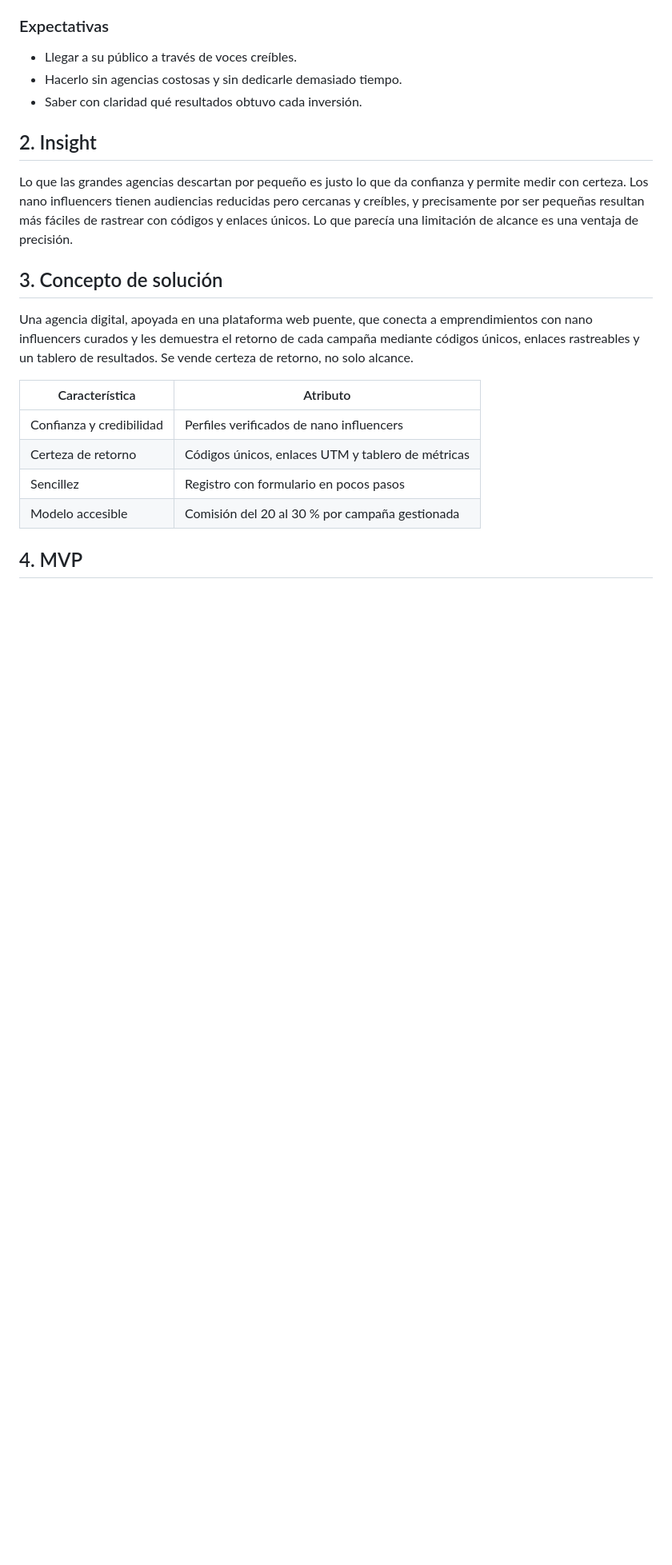
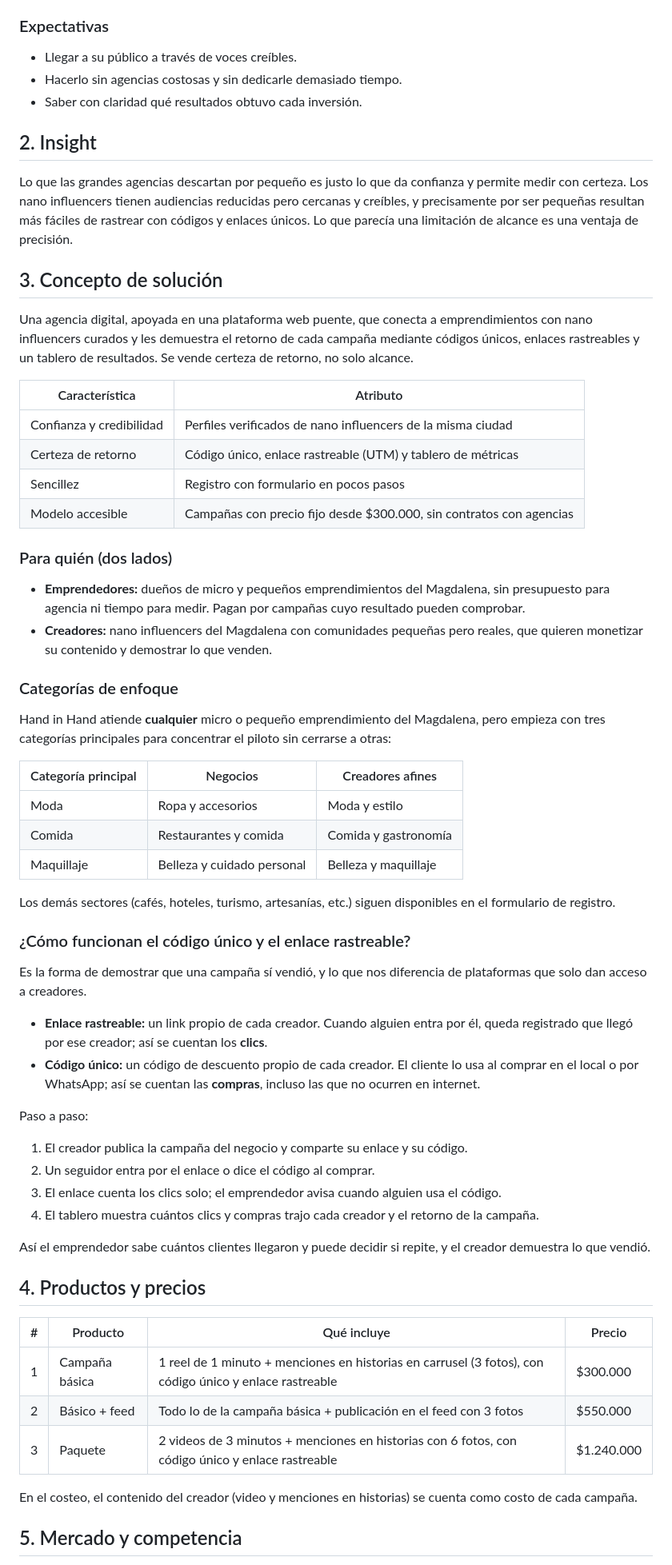
Before and after one commit to EQUIPO-QUIPITOS/CLASE-, a Markdown page: README.md, the part around one of its changes. Shown at 80% size. GitHub-like rendering; blank space fills up the shorter version.

```diff
--- a/README.md
+++ b/README.md
@@ -38,9 +38,52 @@ Una agencia digital, apoyada en una plataforma web puente, que conecta a emprend
 
 | Característica | Atributo |
 |---|---|
-| Confianza y credibilidad | Perfiles verificados de nano influencers |
-| Certeza de retorno | Códigos únicos, enlaces UTM y tablero de métricas |
+| Confianza y credibilidad | Perfiles verificados de nano influencers de la misma ciudad |
+| Certeza de retorno | Código único, enlace rastreable (UTM) y tablero de métricas |
 | Sencillez | Registro con formulario en pocos pasos |
-| Modelo accesible | Comisión del 20 al 30 % por campaña gestionada |
+| Modelo accesible | Campañas con precio fijo desde $300.000, sin contratos con agencias |
 
-## 4. MVP
+### Para quién (dos lados)
+
+- **Emprendedores:** dueños de micro y pequeños emprendimientos del Magdalena, sin presupuesto para agencia ni tiempo para medir. Pagan por campañas cuyo resultado pueden comprobar.
+- **Creadores:** nano influencers del Magdalena con comunidades pequeñas pero reales, que quieren monetizar su contenido y demostrar lo que venden.
+
+### Categorías de enfoque
+
+Hand in Hand atiende **cualquier** micro o pequeño emprendimiento del Magdalena, pero empieza con tres categorías principales para concentrar el piloto sin cerrarse a otras:
+
+| Categoría principal | Negocios | Creadores afines |
+|---|---|---|
+| Moda | Ropa y accesorios | Moda y estilo |
+| Comida | Restaurantes y comida | Comida y gastronomía |
+| Maquillaje | Belleza y cuidado personal | Belleza y maquillaje |
+
+Los demás sectores (cafés, hoteles, turismo, artesanías, etc.) siguen disponibles en el formulario de registro.
+
+### ¿Cómo funcionan el código único y el enlace rastreable?
+
+Es la forma de demostrar que una campaña sí vendió, y lo que nos diferencia de plataformas que solo dan acceso a creadores.
+
+- **Enlace rastreable:** un link propio de cada creador. Cuando alguien entra por él, queda registrado que llegó por ese creador; así se cuentan los **clics**.
+- **Código único:** un código de descuento propio de cada creador. El cliente lo usa al comprar en el local o por WhatsApp; así se cuentan las **compras**, incluso las que no ocurren en internet.
+
+Paso a paso:
+1. El creador publica la campaña del negocio y comparte su enlace y su código.
+2. Un seguidor entra por el enlace o dice el código al comprar.
+3. El enlace cuenta los clics solo; el emprendedor avisa cuando alguien usa el código.
+4. El tablero muestra cuántos clics y compras trajo cada creador y el retorno de la campaña.
+
+Así el emprendedor sabe cuántos clientes llegaron y puede decidir si repite, y el creador demuestra lo que vendió.
+
+## 4. Productos y precios
+
+| # | Producto | Qué incluye | Precio |
+|---|---|---|---|
+| 1 | Campaña básica | 1 reel de 1 minuto + menciones en historias en carrusel (3 fotos), con código único y enlace rastreable | $300.000 |
+| 2 | Básico + feed | Todo lo de la campaña básica + publicación en el feed con 3 fotos | $550.000 |
+| 3 | Paquete | 2 videos de 3 minutos + menciones en historias con 6 fotos, con código único y enlace rastreable | $1.240.000 |
+
+En el costeo, el contenido del creador (video y menciones en historias) se cuenta como costo de cada campaña.
+
+## 5. Mercado y competencia
+
```
Also changed, not shown: other parts of README.md (+31 -10 lines).
